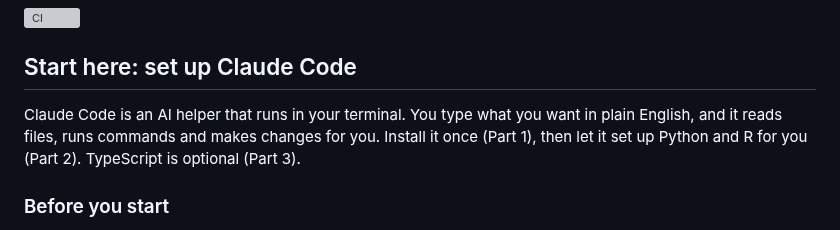
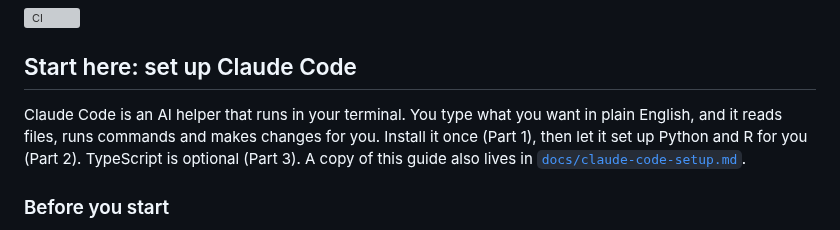
Before and after one commit to wbp318/goin-postal-forsythe, a Markdown page: README.md, the part around the change. GitHub-like rendering; grey boxes are pictures that could not be loaded.

```diff
--- a/README.md
+++ b/README.md
@@ -4,7 +4,7 @@
 
 ## Start here: set up Claude Code
 
-Claude Code is an AI helper that runs in your terminal. You type what you want in plain English, and it reads files, runs commands and makes changes for you. Install it once (Part 1), then let it set up Python and R for you (Part 2). TypeScript is optional (Part 3).
+Claude Code is an AI helper that runs in your terminal. You type what you want in plain English, and it reads files, runs commands and makes changes for you. Install it once (Part 1), then let it set up Python and R for you (Part 2). TypeScript is optional (Part 3). A copy of this guide also lives in [`docs/claude-code-setup.md`](docs/claude-code-setup.md).
 
 ### Before you start
 
```
Also changed, not shown: docs/claude-code-setup.md (added, +217 -0 lines).
